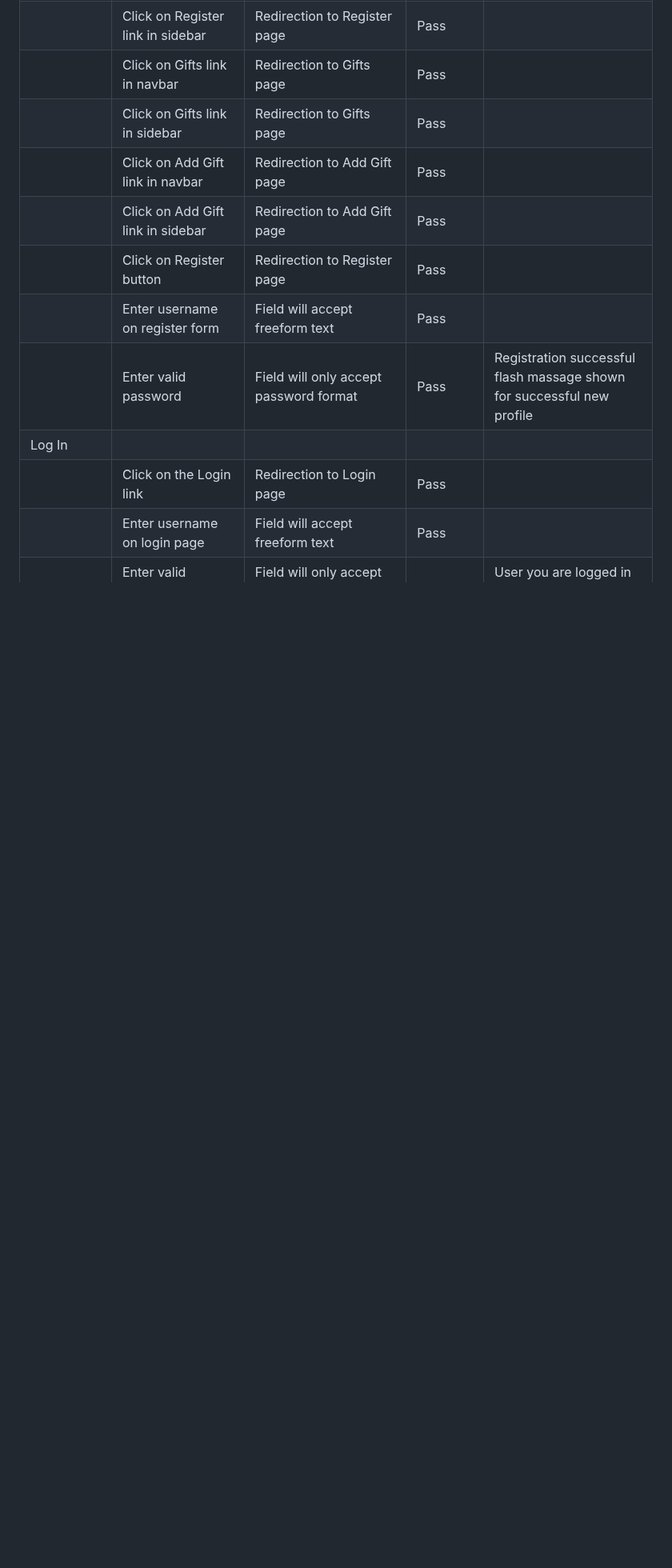
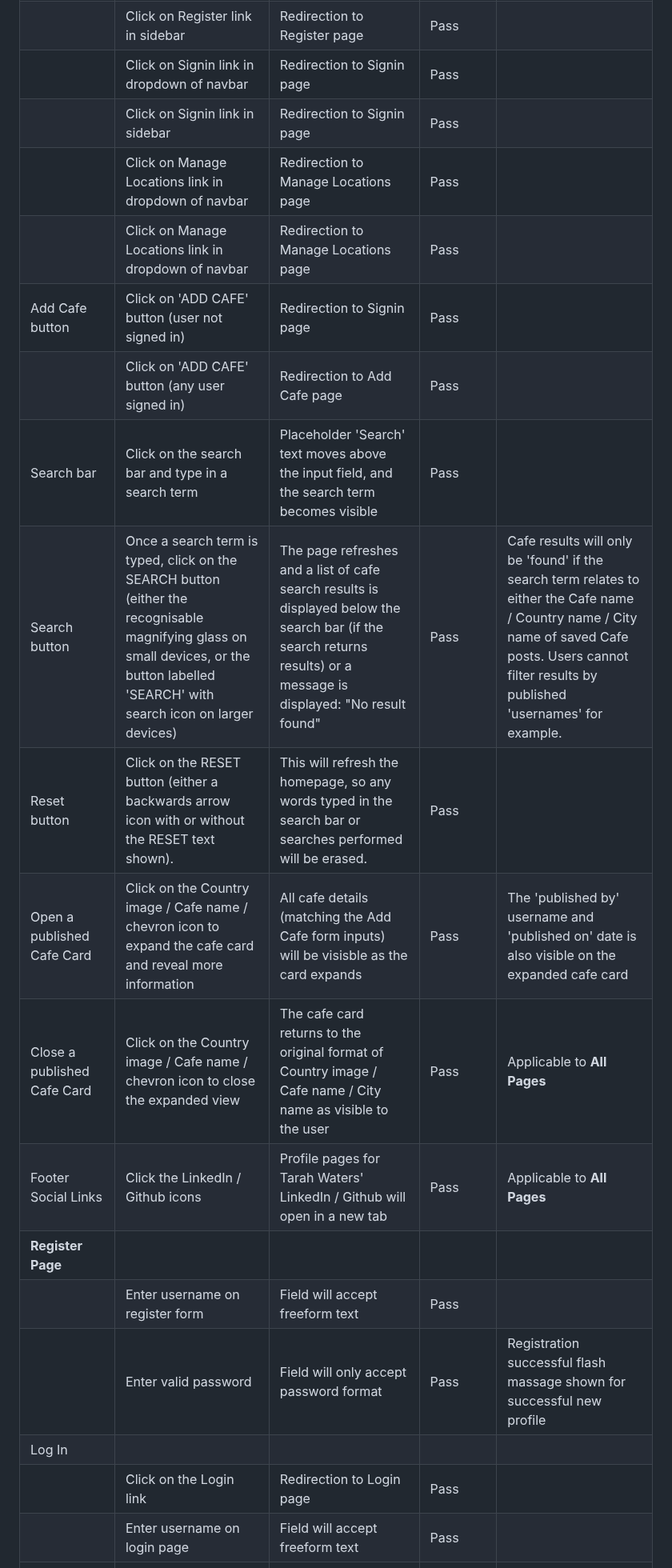
Before and after one commit to tarahwaters/milestone-project3, a Markdown page: TESTING.md, the part around one of its changes. Shown at 80% size. Drawn GitHub-style; blank space fills up the shorter version.

Commit message:
Complete manual testing for Homepage

```diff
--- a/TESTING.md
+++ b/TESTING.md
@@ -118,9 +122,17 @@ Defensive programming was manually tested with the below user acceptance testing
 | | Click on Register link in sidebar | Redirection to Register page | Pass | |
-| | Click on Gifts link in navbar | Redirection to Gifts page | Pass | |
-| | Click on Gifts link in sidebar | Redirection to Gifts page | Pass | |
-| | Click on Add Gift link in navbar | Redirection to Add Gift page | Pass | |
-| | Click on Add Gift link in sidebar | Redirection to Add Gift page | Pass | |
-| | Click on Register button | Redirection to Register page | Pass | |
+| | Click on Signin link in dropdown of navbar | Redirection to Signin page | Pass | |
+| | Click on Signin link in sidebar | Redirection to Signin page | Pass | |
+| | Click on Manage Locations link in dropdown of navbar | Redirection to Manage Locations page | Pass | |
+| | Click on Manage Locations link in dropdown of navbar | Redirection to Manage Locations page | Pass | |
+| Add Cafe button | Click on 'ADD CAFE' button (user not signed in) | Redirection to Signin page | Pass | |
+|  | Click on 'ADD CAFE' button (any user signed in) | Redirection to Add Cafe page | Pass | |
+| Search bar | Click on the search bar and type in a search term | Placeholder 'Search' text moves above the input field, and the search term becomes visible | Pass | |
+| Search button | Once a search term is typed, click on the SEARCH button (either the recognisable magnifying glass on small devices, or the button labelled 'SEARCH' with search icon on larger devices) | The page refreshes and a list of cafe search results is displayed below the search bar (if the search returns results) or a message is displayed: "No result found" | Pass | Cafe results will only be 'found' if the search term relates to either the Cafe name / Country name / City name of saved Cafe posts. Users cannot filter results by published 'usernames' for example. |
+| Reset button | Click on the RESET button (either a backwards arrow icon with or without the RESET text shown). | This will refresh the homepage, so any words typed in the search bar or searches performed will be erased. | Pass | |
+| Open a published Cafe Card | Click on the Country image / Cafe name / chevron icon to expand the cafe card and reveal more information | All cafe details (matching the Add Cafe form inputs) will be visisble as the card expands | Pass | The 'published by' username and 'published on' date is also visible on the expanded cafe card|
+| Close a published Cafe Card | Click on the Country image / Cafe name / chevron icon to close the expanded view | The cafe card returns to the original format of Country image / Cafe name / City name as visible to the user | Pass | Applicable to **All Pages** |
+| Footer Social Links | Click the LinkedIn / Github icons | Profile pages for Tarah Waters' LinkedIn / Github will open in a new tab | Pass | Applicable to **All Pages** |
+| **Register Page** | | | | |
 | | Enter username on register form | Field will accept freeform text | Pass | |
 | | Enter valid password | Field will only accept password format | Pass | Registration successful flash massage shown for successful new profile |
 | Log In | | | | |
```
Also changed, not shown: other parts of TESTING.md (+9 -5 lines).
